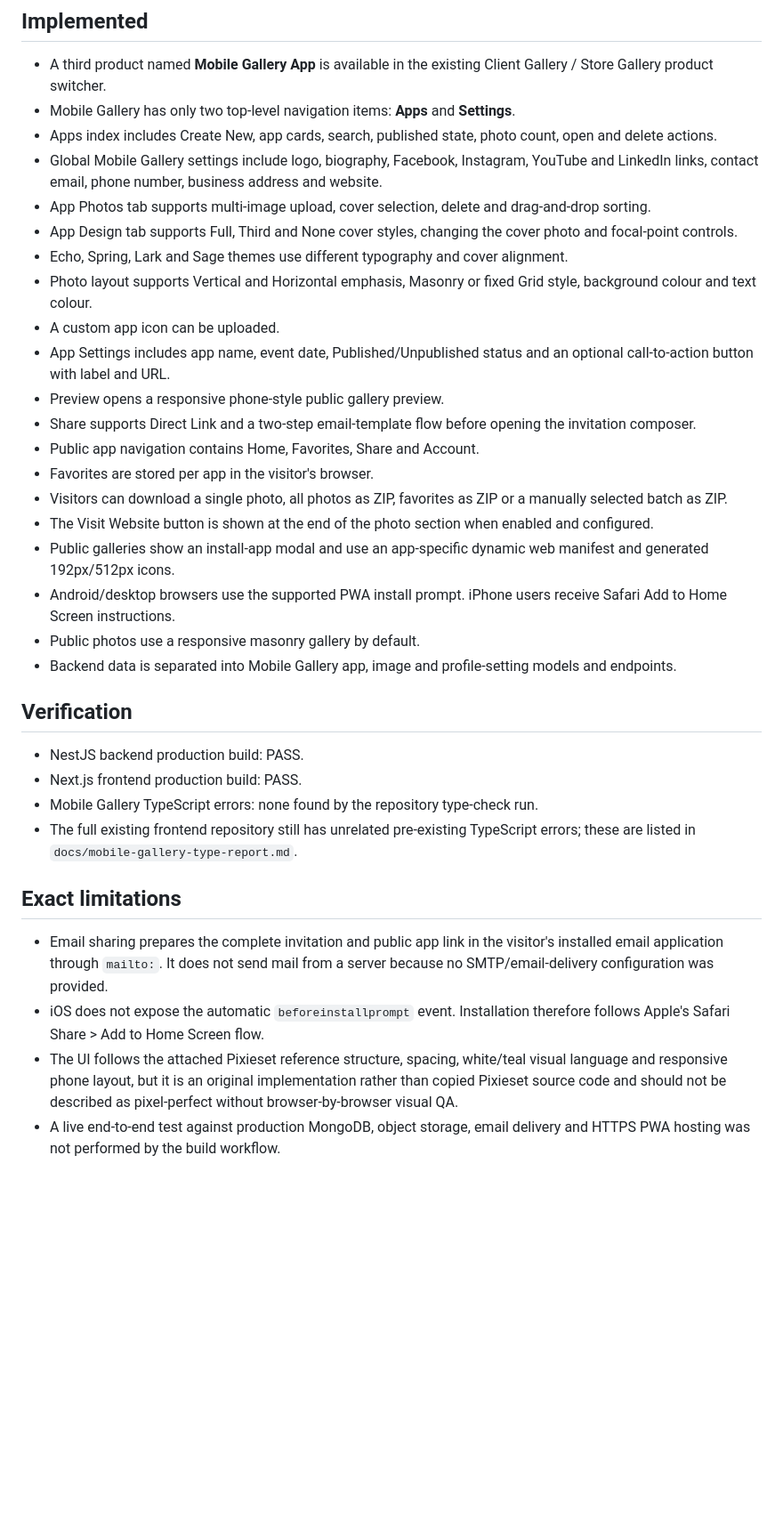
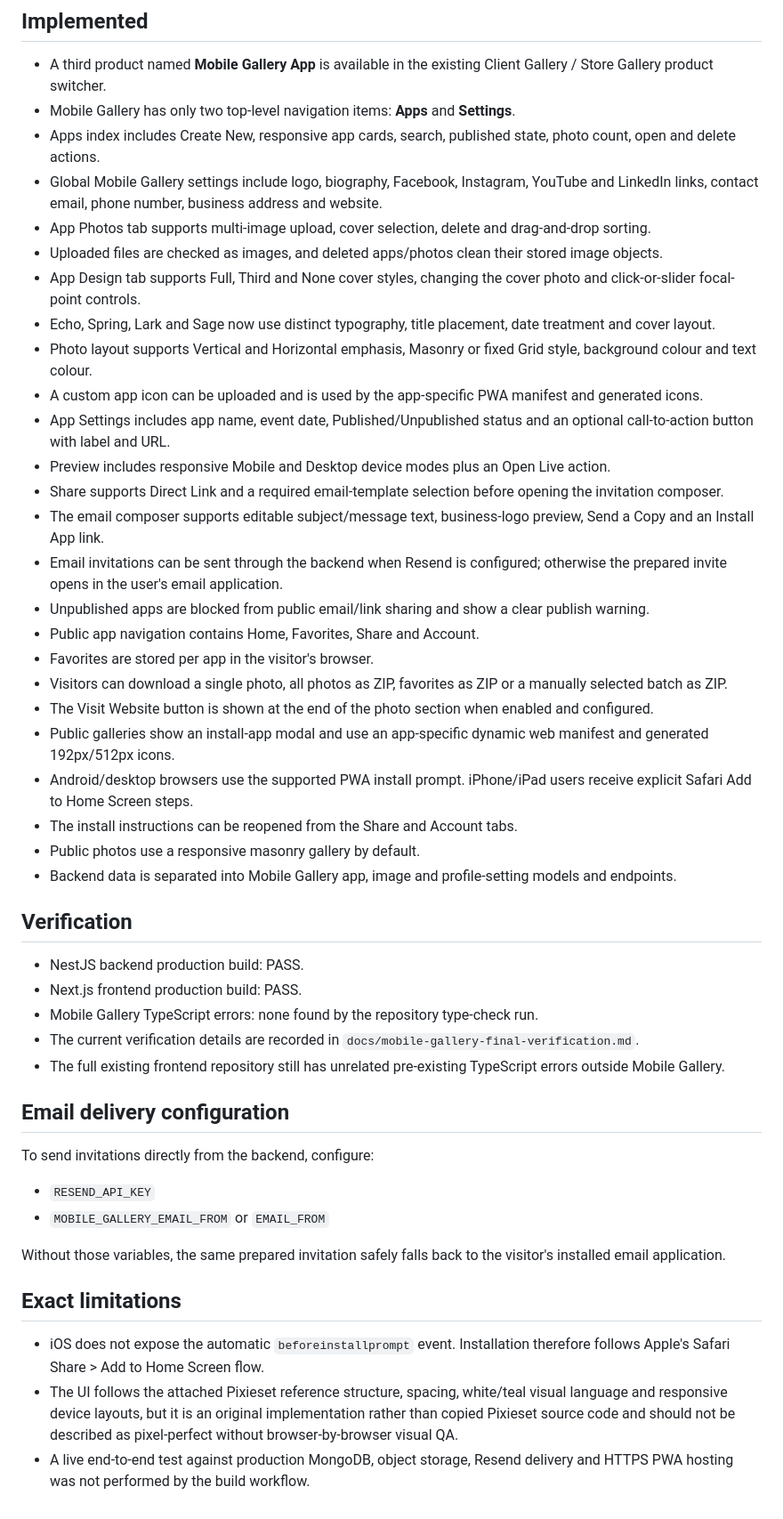
Before and after one commit to Rifatul-Islam-Munna/pixieset-asad-vai-project, a Markdown page: docs/mobile-gallery-feature-audit.md, the part around the change. Shown at 89% size. Rendered like a GitHub page; blank space fills up the shorter version.

Commit message:
docs: refresh final mobile gallery feature audit

```diff
--- a/docs/mobile-gallery-feature-audit.md
+++ b/docs/mobile-gallery-feature-audit.md
@@ -6,22 +6,27 @@ Branch audited: `development`
 
 - A third product named **Mobile Gallery App** is available in the existing Client Gallery / Store Gallery product switcher.
 - Mobile Gallery has only two top-level navigation items: **Apps** and **Settings**.
-- Apps index includes Create New, app cards, search, published state, photo count, open and delete actions.
+- Apps index includes Create New, responsive app cards, search, published state, photo count, open and delete actions.
 - Global Mobile Gallery settings include logo, biography, Facebook, Instagram, YouTube and LinkedIn links, contact email, phone number, business address and website.
 - App Photos tab supports multi-image upload, cover selection, delete and drag-and-drop sorting.
-- App Design tab supports Full, Third and None cover styles, changing the cover photo and focal-point controls.
-- Echo, Spring, Lark and Sage themes use different typography and cover alignment.
+- Uploaded files are checked as images, and deleted apps/photos clean their stored image objects.
+- App Design tab supports Full, Third and None cover styles, changing the cover photo and click-or-slider focal-point controls.
+- Echo, Spring, Lark and Sage now use distinct typography, title placement, date treatment and cover layout.
 - Photo layout supports Vertical and Horizontal emphasis, Masonry or fixed Grid style, background colour and text colour.
-- A custom app icon can be uploaded.
+- A custom app icon can be uploaded and is used by the app-specific PWA manifest and generated icons.
 - App Settings includes app name, event date, Published/Unpublished status and an optional call-to-action button with label and URL.
-- Preview opens a responsive phone-style public gallery preview.
-- Share supports Direct Link and a two-step email-template flow before opening the invitation composer.
+- Preview includes responsive Mobile and Desktop device modes plus an Open Live action.
+- Share supports Direct Link and a required email-template selection before opening the invitation composer.
+- The email composer supports editable subject/message text, business-logo preview, Send a Copy and an Install App link.
+- Email invitations can be sent through the backend when Resend is configured; otherwise the prepared invite opens in the user's email application.
+- Unpublished apps are blocked from public email/link sharing and show a clear publish warning.
 - Public app navigation contains Home, Favorites, Share and Account.
 - Favorites are stored per app in the visitor's browser.
 - Visitors can download a single photo, all photos as ZIP, favorites as ZIP or a manually selected batch as ZIP.
 - The Visit Website button is shown at the end of the photo section when enabled and configured.
 - Public galleries show an install-app modal and use an app-specific dynamic web manifest and generated 192px/512px icons.
-- Android/desktop browsers use the supported PWA install prompt. iPhone users receive Safari Add to Home Screen instructions.
+- Android/desktop browsers use the supported PWA install prompt. iPhone/iPad users receive explicit Safari Add to Home Screen steps.
+- The install instructions can be reopened from the Share and Account tabs.
 - Public photos use a responsive masonry gallery by default.
 - Backend data is separated into Mobile Gallery app, image and profile-setting models and endpoints.
 
@@ -30,11 +35,20 @@ Branch audited: `development`
 - NestJS backend production build: PASS.
 - Next.js frontend production build: PASS.
 - Mobile Gallery TypeScript errors: none found by the repository type-check run.
-- The full existing frontend repository still has unrelated pre-existing TypeScript errors; these are listed in `docs/mobile-gallery-type-report.md`.
+- The current verification details are recorded in `docs/mobile-gallery-final-verification.md`.
+- The full existing frontend repository still has unrelated pre-existing TypeScript errors outside Mobile Gallery.
+
+## Email delivery configuration
+
+To send invitations directly from the backend, configure:
+
+- `RESEND_API_KEY`
+- `MOBILE_GALLERY_EMAIL_FROM` or `EMAIL_FROM`
+
+Without those variables, the same prepared invitation safely falls back to the visitor's installed email application.
 
 ## Exact limitations
 
-- Email sharing prepares the complete invitation and public app link in the visitor's installed email application through `mailto:`. It does not send mail from a server because no SMTP/email-delivery configuration was provided.
 - iOS does not expose the automatic `beforeinstallprompt` event. Installation therefore follows Apple's Safari Share > Add to Home Screen flow.
-- The UI follows the attached Pixieset reference structure, spacing, white/teal visual language and responsive phone layout, but it is an original implementation rather than copied Pixieset source code and should not be described as pixel-perfect without browser-by-browser visual QA.
-- A live end-to-end test against production MongoDB, object storage, email delivery and HTTPS PWA hosting was not performed by the build workflow.
+- The UI follows the attached Pixieset reference structure, spacing, white/teal visual language and responsive device layouts, but it is an original implementation rather than copied Pixieset source code and should not be described as pixel-perfect without browser-by-browser visual QA.
+- A live end-to-end test against production MongoDB, object storage, Resend delivery and HTTPS PWA hosting was not performed by the build workflow.
```
